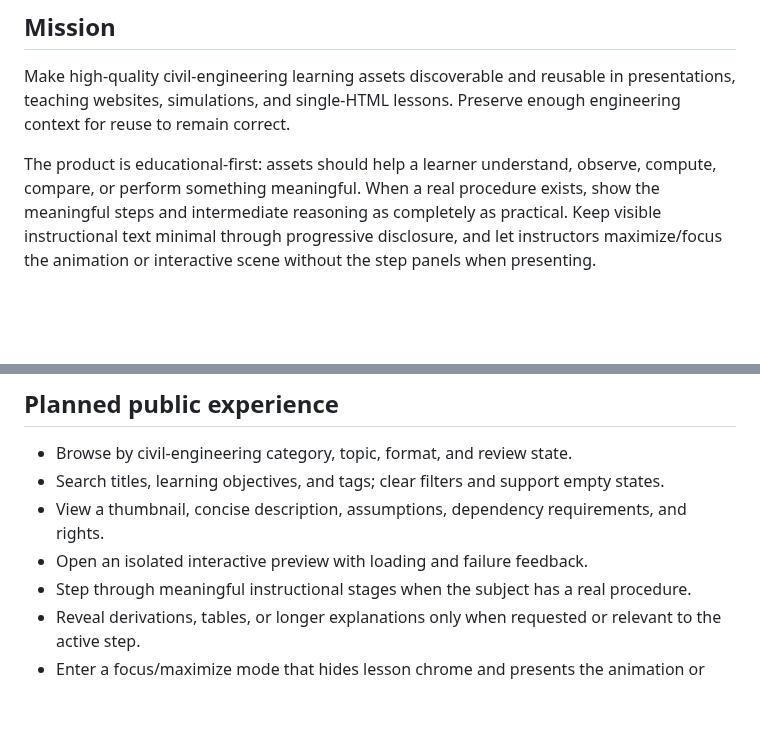
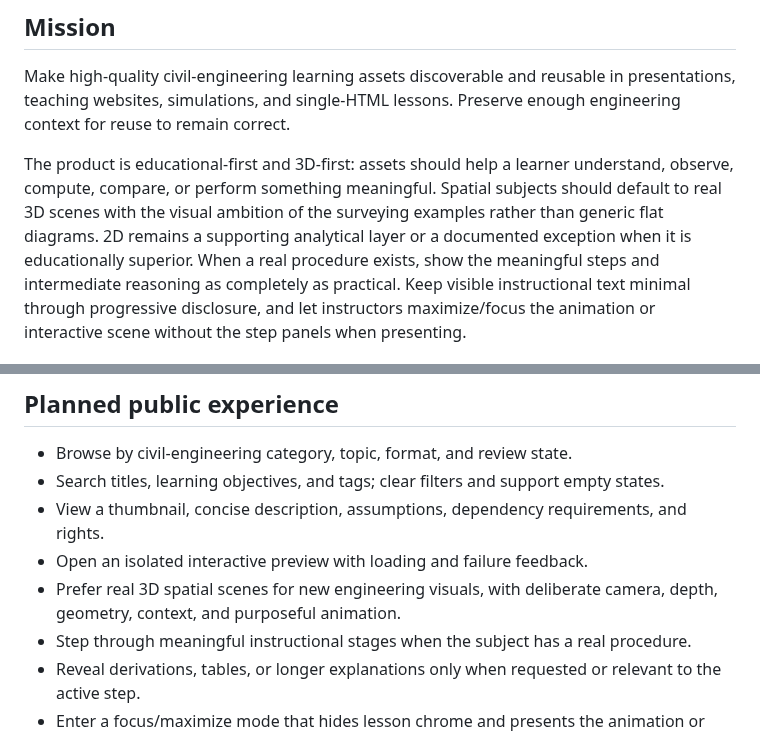
Before and after one commit to ariz31/learnmat, a Markdown page: docs/PRODUCT.md, 2 parts joined by grey strips. Rendered like a GitHub page; blank space fills up the shorter version.

Commit message:
docs: make 3D-first part of product direction [skip ci]

```diff
--- a/docs/PRODUCT.md
+++ b/docs/PRODUCT.md
@@ -6,8 +6,11 @@ Make high-quality civil-engineering learning assets discoverable and reusable in
 presentations, teaching websites, simulations, and single-HTML lessons. Preserve
 enough engineering context for reuse to remain correct.
 
-The product is educational-first: assets should help a learner understand,
-observe, compute, compare, or perform something meaningful. When a real procedure
+The product is educational-first and 3D-first: assets should help a learner understand,
+observe, compute, compare, or perform something meaningful. Spatial subjects should
+default to real 3D scenes with the visual ambition of the surveying examples rather
+than generic flat diagrams. 2D remains a supporting analytical layer or a documented
+exception when it is educationally superior. When a real procedure
 exists, show the meaningful steps and intermediate reasoning as completely as
 practical. Keep visible instructional text minimal through progressive disclosure,
 and let instructors maximize/focus the animation or interactive scene without the
@@ -29,6 +32,8 @@ step panels when presenting.
 - Search titles, learning objectives, and tags; clear filters and support empty states.
 - View a thumbnail, concise description, assumptions, dependency requirements, and rights.
 - Open an isolated interactive preview with loading and failure feedback.
+- Prefer real 3D spatial scenes for new engineering visuals, with deliberate camera,
+  depth, geometry, context, and purposeful animation.
 - Step through meaningful instructional stages when the subject has a real procedure.
 - Reveal derivations, tables, or longer explanations only when requested or relevant
   to the active step.
```
